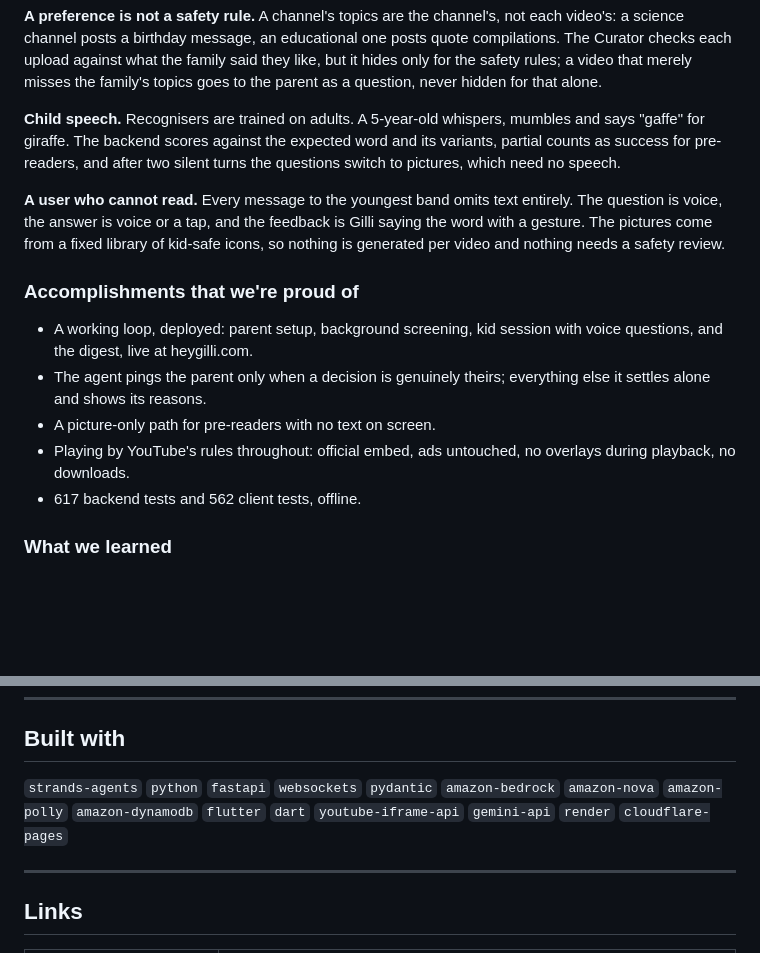
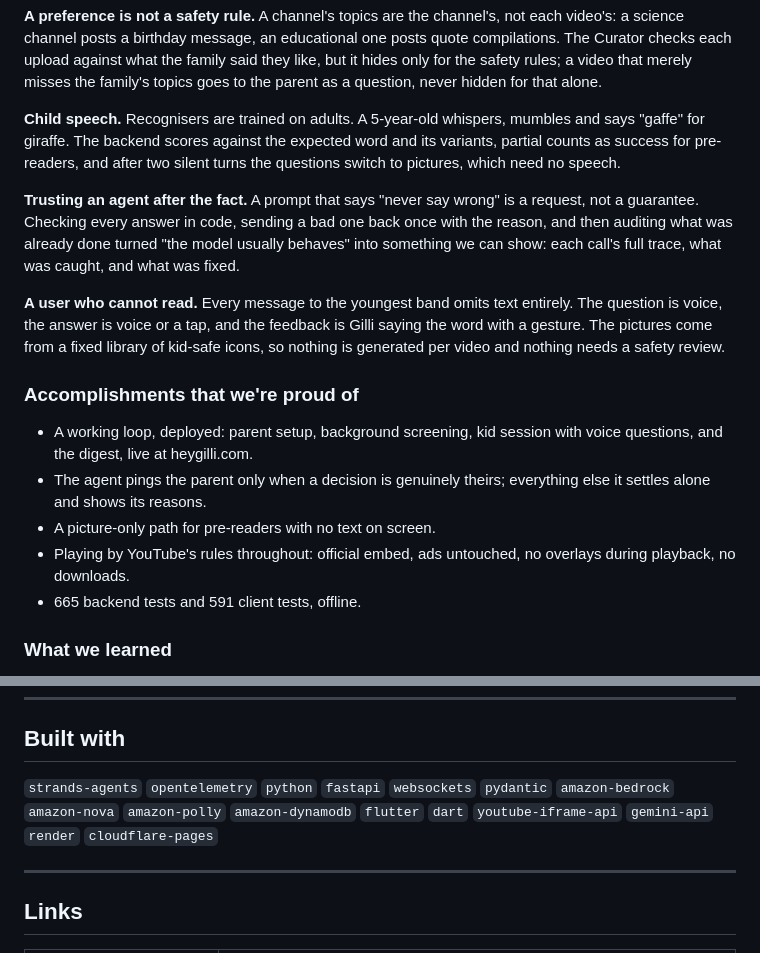
Before and after one commit to innovpk/heygilli, a Markdown page: docs/devpost-submission.md, 2 parts joined by grey strips. Rendered like a GitHub page; blank space fills up the shorter version.

```diff
--- a/docs/devpost-submission.md
+++ b/docs/devpost-submission.md
@@ -81,6 +91,8 @@ Around the agents: a **FastAPI** gateway on Render (REST plus one WebSocket per
 
 **Child speech.** Recognisers are trained on adults. A 5-year-old whispers, mumbles and says "gaffe" for giraffe. The backend scores against the expected word and its variants, partial counts as success for pre-readers, and after two silent turns the questions switch to pictures, which need no speech.
 
+**Trusting an agent after the fact.** A prompt that says "never say wrong" is a request, not a guarantee. Checking every answer in code, sending a bad one back once with the reason, and then auditing what was already done turned "the model usually behaves" into something we can show: each call's full trace, what was caught, and what was fixed.
+
 **A user who cannot read.** Every message to the youngest band omits text entirely. The question is voice, the answer is voice or a tap, and the feedback is Gilli saying the word with a gesture. The pictures come from a fixed library of kid-safe icons, so nothing is generated per video and nothing needs a safety review.
 
 ### Accomplishments that we're proud of
@@ -89,7 +101,7 @@ Around the agents: a **FastAPI** gateway on Render (REST plus one WebSocket per
 - The agent pings the parent only when a decision is genuinely theirs; everything else it settles alone and shows its reasons.
 - A picture-only path for pre-readers with no text on screen.
 - Playing by YouTube's rules throughout: official embed, ads untouched, no overlays during playback, no downloads.
-- 617 backend tests and 562 client tests, offline.
+- 665 backend tests and 591 client tests, offline.
 
 ### What we learned
 
@@ -108,7 +120,7 @@ Around the agents: a **FastAPI** gateway on Render (REST plus one WebSocket per
 
 ## Built with
 
-`strands-agents` `python` `fastapi` `websockets` `pydantic` `amazon-bedrock` `amazon-nova` `amazon-polly` `amazon-dynamodb` `flutter` `dart` `youtube-iframe-api` `gemini-api` `render` `cloudflare-pages`
+`strands-agents` `opentelemetry` `python` `fastapi` `websockets` `pydantic` `amazon-bedrock` `amazon-nova` `amazon-polly` `amazon-dynamodb` `flutter` `dart` `youtube-iframe-api` `gemini-api` `render` `cloudflare-pages`
 
 ---
 
```
Also changed, not shown: other parts of docs/devpost-submission.md (+11 -1 lines), README.md (+30 -4 lines), docs/PROTOCOL.md (+13 -1 lines), docs/architecture.png, docs/diagrams/who-decides.png, 2 other files.
